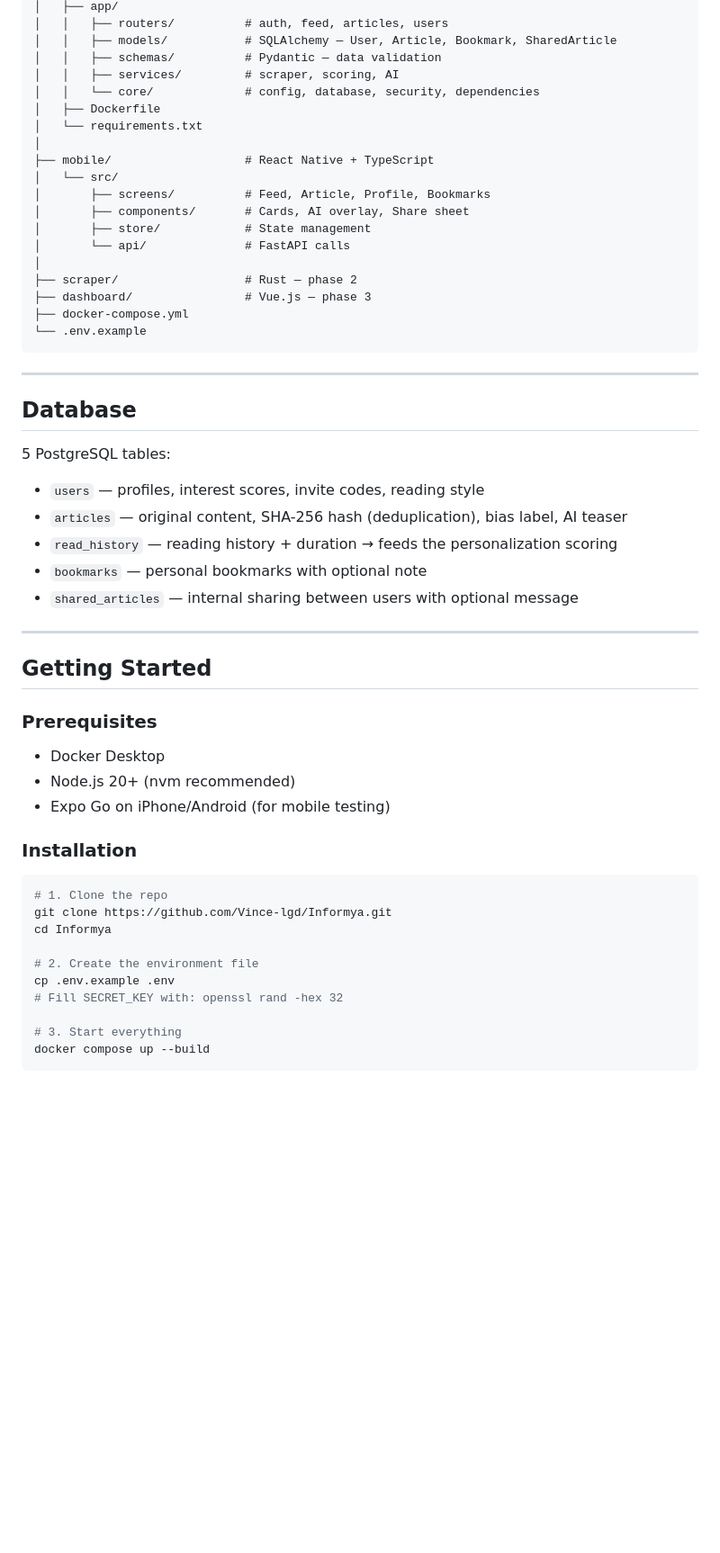
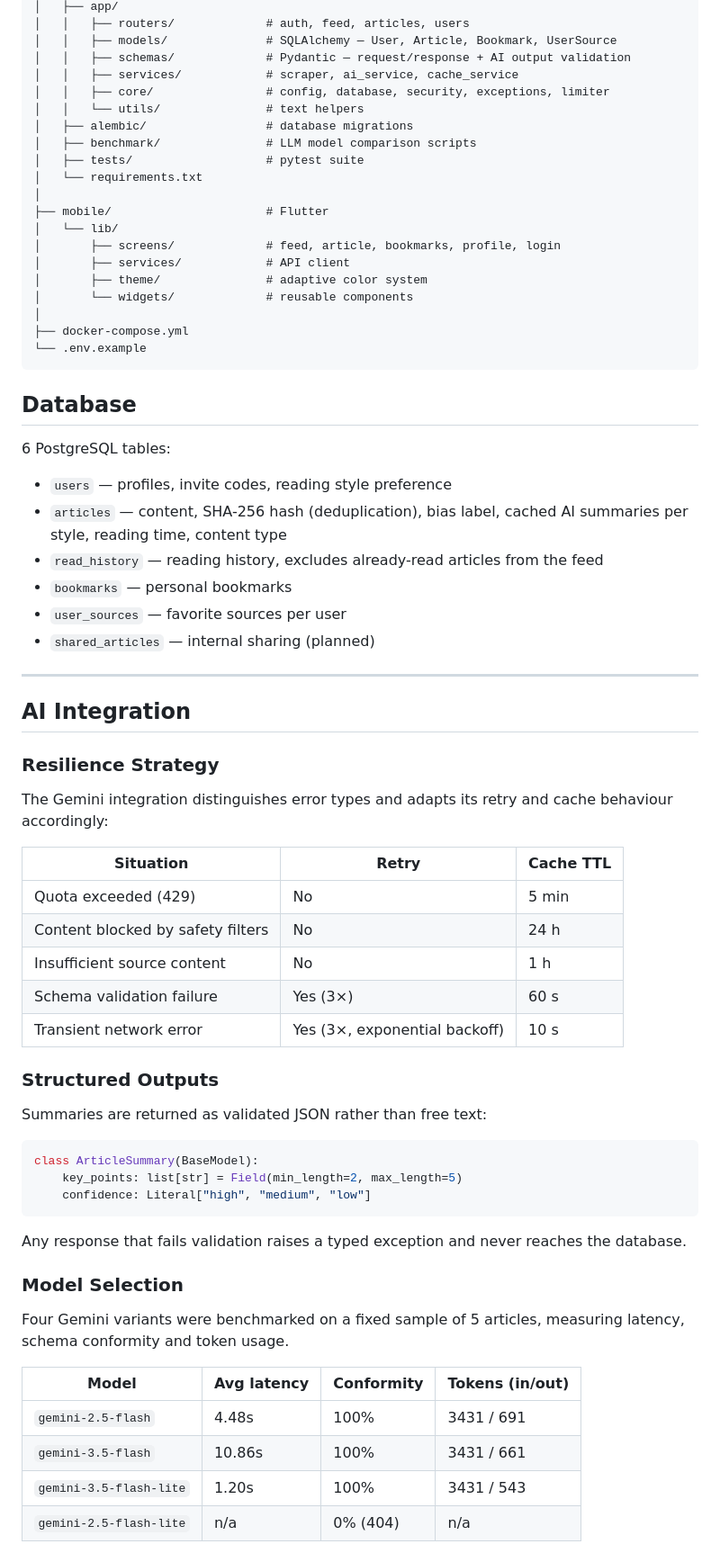
Before and after one commit to Vince-lgd/Informya, a Markdown page: README.md, the part around one of its changes. Shown at 90% size. Rendered like a GitHub page; blank space fills up the shorter version.

Commit message:
docs: update README with current stack, AI integration and benchmark

````diff
--- a/README.md
+++ b/README.md
@@ -70,57 +74,73 @@ Informya/
 │   ├── app/
-│   │   ├── routers/          # auth, feed, articles, users
-│   │   ├── models/           # SQLAlchemy — User, Article, Bookmark, SharedArticle
-│   │   ├── schemas/          # Pydantic — data validation
-│   │   ├── services/         # scraper, scoring, AI
-│   │   └── core/             # config, database, security, dependencies
-│   ├── Dockerfile
+│   │   ├── routers/             # auth, feed, articles, users
+│   │   ├── models/              # SQLAlchemy — User, Article, Bookmark, UserSource
+│   │   ├── schemas/             # Pydantic — request/response + AI output validation
+│   │   ├── services/            # scraper, ai_service, cache_service
+│   │   ├── core/                # config, database, security, exceptions, limiter
+│   │   └── utils/               # text helpers
+│   ├── alembic/                 # database migrations
+│   ├── benchmark/               # LLM model comparison scripts
+│   ├── tests/                   # pytest suite
 │   └── requirements.txt
 │
-├── mobile/                   # React Native + TypeScript
-│   └── src/
-│       ├── screens/          # Feed, Article, Profile, Bookmarks
-│       ├── components/       # Cards, AI overlay, Share sheet
-│       ├── store/            # State management
-│       └── api/              # FastAPI calls
+├── mobile/                      # Flutter
+│   └── lib/
+│       ├── screens/             # feed, article, bookmarks, profile, login
+│       ├── services/            # API client
+│       ├── theme/               # adaptive color system
+│       └── widgets/             # reusable components
 │
-├── scraper/                  # Rust — phase 2
-├── dashboard/                # Vue.js — phase 3
 ├── docker-compose.yml
 └── .env.example
 ```
 
----
-
 ## Database
 
-5 PostgreSQL tables:
+6 PostgreSQL tables:
 
-- `users` — profiles, interest scores, invite codes, reading style
-- `articles` — original content, SHA-256 hash (deduplication), bias label, AI teaser
-- `read_history` — reading history + duration → feeds the personalization scoring
-- `bookmarks` — personal bookmarks with optional note
-- `shared_articles` — internal sharing between users with optional message
+- `users` — profiles, invite codes, reading style preference
+- `articles` — content, SHA-256 hash (deduplication), bias label, cached AI summaries per style, reading time, content type
+- `read_history` — reading history, excludes already-read articles from the feed
+- `bookmarks` — personal bookmarks
+- `user_sources` — favorite sources per user
+- `shared_articles` — internal sharing (planned)
 
 ---
 
-## Getting Started
+## AI Integration
 
-### Prerequisites
-- Docker Desktop
-- Node.js 20+ (nvm recommended)
-- Expo Go on iPhone/Android (for mobile testing)
+### Resilience Strategy
 
-### Installation
+The Gemini integration distinguishes error types and adapts its retry and cache behaviour accordingly:
 
-```bash
-# 1. Clone the repo
-git clone https://github.com/Vince-lgd/Informya.git
-cd Informya
+| Situation                         | Retry                         | Cache TTL |
+| --------------------------------- | ----------------------------- | --------- |
+| Quota exceeded (429)              | No                            | 5 min     |
+| Content blocked by safety filters | No                            | 24 h      |
+| Insufficient source content       | No                            | 1 h       |
+| Schema validation failure         | Yes (3×)                      | 60 s      |
+| Transient network error           | Yes (3×, exponential backoff) | 10 s      |
 
-# 2. Create the environment file
-cp .env.example .env
-# Fill SECRET_KEY with: openssl rand -hex 32
+### Structured Outputs
 
-# 3. Start everything
-docker compose up --build
+Summaries are returned as validated JSON rather than free text:
+
+```python
+class ArticleSummary(BaseModel):
+    key_points: list[str] = Field(min_length=2, max_length=5)
+    confidence: Literal["high", "medium", "low"]
 ```
+
+Any response that fails validation raises a typed exception and never reaches the database.
+
+### Model Selection
+
+Four Gemini variants were benchmarked on a fixed sample of 5 articles, measuring latency, schema conformity and token usage.
+
+| Model                   | Avg latency | Conformity | Tokens (in/out) |
+| ----------------------- | ----------- | ---------- | --------------- |
+| `gemini-2.5-flash`      | 4.48s       | 100%       | 3431 / 691      |
+| `gemini-3.5-flash`      | 10.86s      | 100%       | 3431 / 661      |
+| `gemini-3.5-flash-lite` | 1.20s       | 100%       | 3431 / 543      |
+| `gemini-2.5-flash-lite` | n/a         | 0% (404)   | n/a             |
+
````
Also changed, not shown: other parts of README.md (+129 -54 lines).
